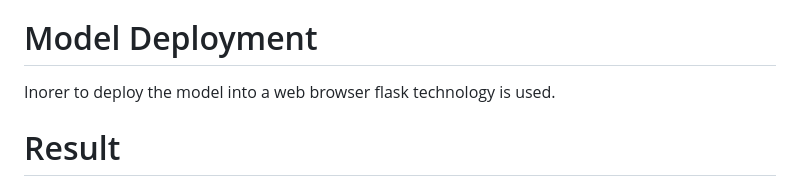
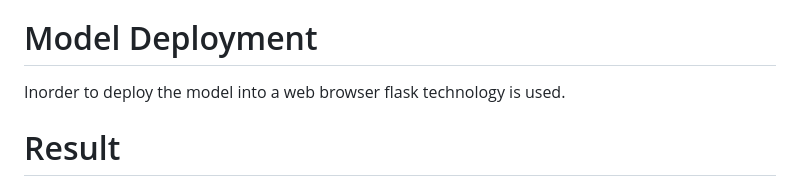
Before and after one commit to dileep99999/Phishing-URL, a Markdown page: README.md, the part around the change. Drawn GitHub-style.

```diff
--- a/README.md
+++ b/README.md
@@ -56,7 +56,7 @@ This classification algorithm are similar to ensemble learning method of classif
 Testing of the given url through the deployed website will be predicted whether it is legitimate or not by using Naive Bayes trained model.
 
 # Model Deployment
-Inorer to deploy the model into a web browser flask technology is used.
+Inorder to deploy the model into a web browser flask technology is used.
 
 # Result
 Observations:
```
